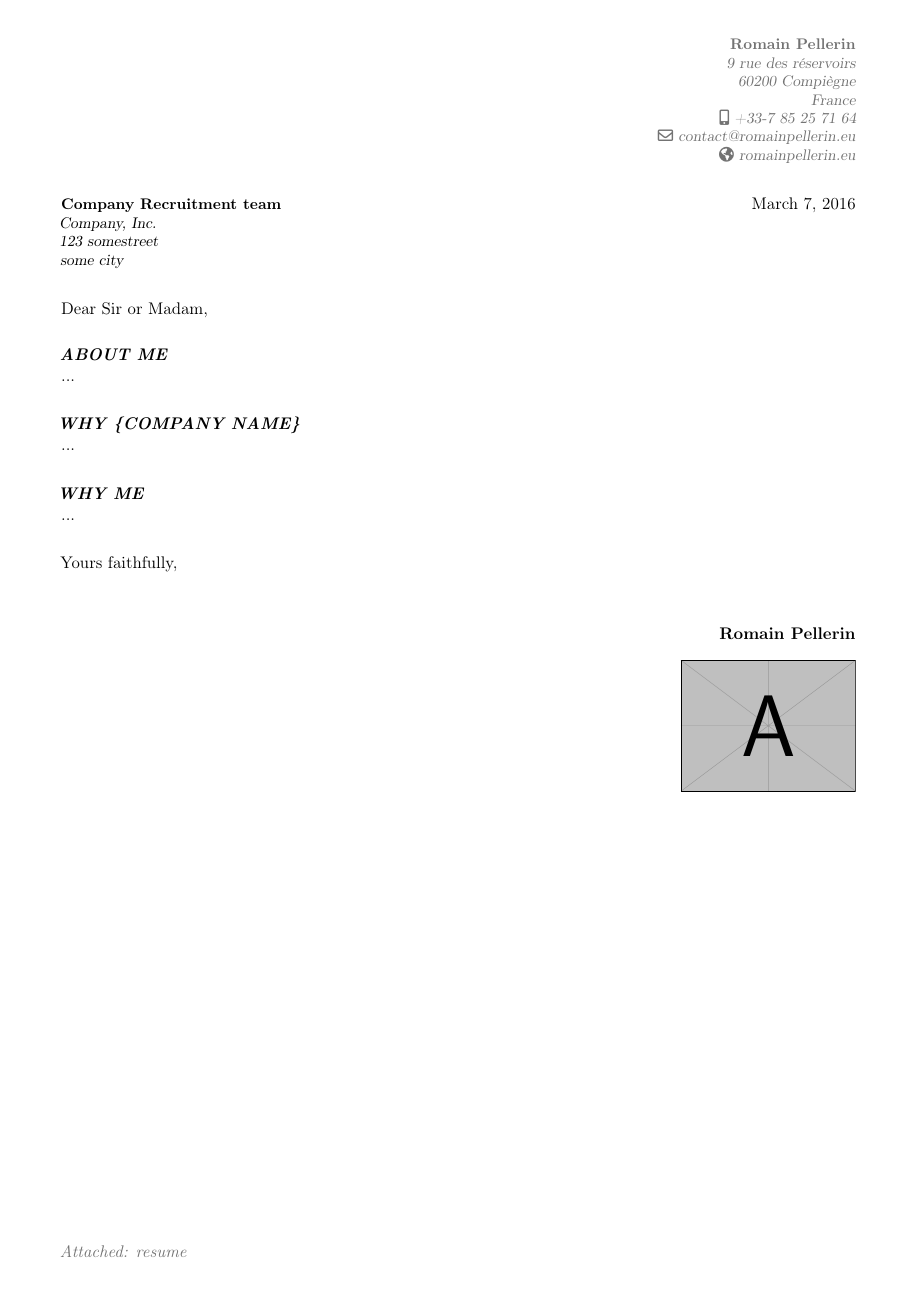
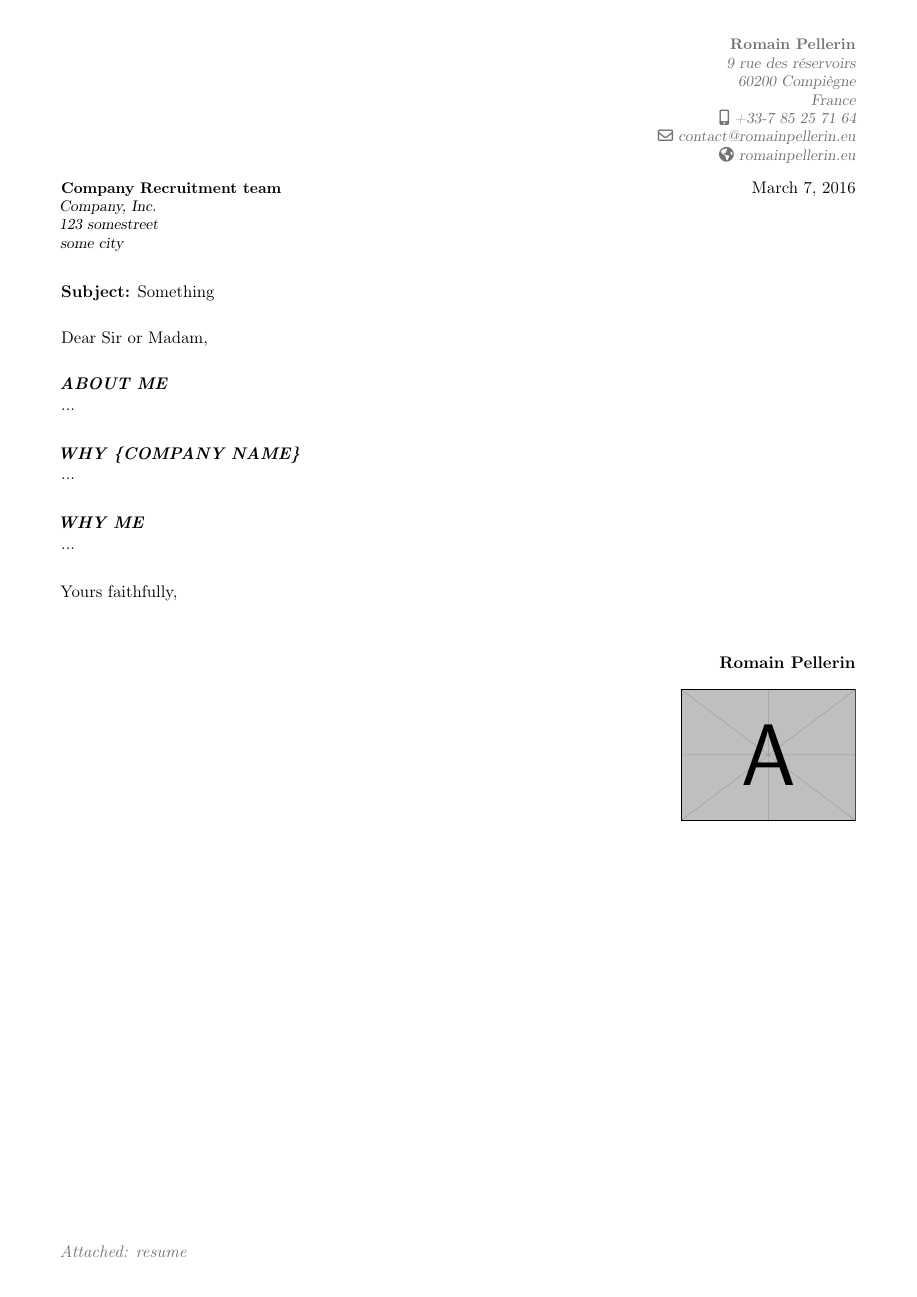
Before and after one commit to rpellerin/LaTeX-templates, a LaTeX CV (cover letter/english/cover-letter.tex): the whole page. Compiled offline with pdfLaTeX.

Commit message:
Update cover letters

```diff
--- a/cover letter/english/cover-letter.tex
+++ b/cover letter/english/cover-letter.tex
@@ -12,6 +12,56 @@
 \homepage{romainpellerin.eu}
 \mobile{+33-7 85 25 71 64}
 %\extrainfo{}
+
+% http://tex.stackexchange.com/questions/148406/renew-command-makelettertitle-in-moderncv
+\makeatletter
+\newcommand*{\subject}[1]{\def\@subject{#1}}                    %% new command added
+
+\renewcommand*{\recomputeletterlengths}{%
+  \recomputecvlengths%
+  \setlength{\parskip}{6\p@}}
+
+\renewcommand*{\makelettertitle}{%
+  % recompute lengths (in case we are switching from letter to resume, or vice versa)
+  \recomputeletterlengths%
+  % sender contact info
+  \hfill%
+  \begin{minipage}{.5\textwidth}%
+    \raggedleft%
+    \addressfont\textcolor{color2}{%
+      {\bfseries\upshape\@firstname~\@lastname}\@firstdetailselementfalse%
+      \ifthenelse{\isundefined{\@addressstreet}}{}{\makenewline\addresssymbol\@addressstreet%
+        \ifthenelse{\equal{\@addresscity}{}}{}{\makenewline\@addresscity}% if \addresstreet is defined, \addresscity and addresscountry will always be defined but could be empty
+        \ifthenelse{\equal{\@addresscountry}{}}{}{\makenewline\@addresscountry}}%
+      \collectionloop{phones}{% the key holds the phone type (=symbol command prefix), the item holds the number
+        \makenewline\csname\collectionloopkey phonesymbol\endcsname\collectionloopitem}%
+      \ifthenelse{\isundefined{\@email}}{}{\makenewline\emailsymbol\emaillink{\@email}}%
+      \ifthenelse{\isundefined{\@homepage}}{}{\makenewline\homepagesymbol\httplink{\@homepage}}%
+      \ifthenelse{\isundefined{\@extrainfo}}{}{\makenewline\@extrainfo}}%
+    \end{minipage}\\[1em]
+  % recipient block
+  \begin{minipage}[t]{.5\textwidth}
+    \raggedright%
+    \addressfont%
+    {\bfseries\upshape\@recipientname}\\%
+    \@recipientaddress%
+  \end{minipage}
+  % date
+  \hfill% US style
+%  \\[1em]% UK style
+  \@date\\[2em]% US informal style: "January 1, 1900"; UK formal style: "01/01/1900"
+  % opening
+  \raggedright%
+  \ifthenelse{\isundefined{\@subject}}{}{%                              %% new command added
+    \textbf{Subject:} \@subject
+    \\[1.5em]}%
+  % opening
+  \raggedright% until here
+  \@opening\\[1.5em]%
+  % ensure no extra spacing after \makelettertitle due to a possible blank line
+%  \ignorespacesafterend% not working
+  \hspace{0pt}\par\vspace{-\baselineskip}\vspace{-\parskip}}
+\makeatother
 
 % from http://mirrors.ctan.org/macros/latex/contrib/moderncv/moderncvbodyv.sty
 \makeatletter
@@ -28,6 +78,7 @@
 \begin{document}
 \recipient{Company Recruitment team}{Company, Inc.\\123 somestreet\\some city}
 \date{\today}
+\subject{Something}
 \opening{Dear Sir or Madam,}
 \closing{Yours faithfully,}
 \enclosure[Attached]{resume} % use an optional argument to use a string other than "Enclosure", or redefine \enclname
```
Also changed, not shown: cover letter/french/cover-letter.tex (+51 -0 lines).
